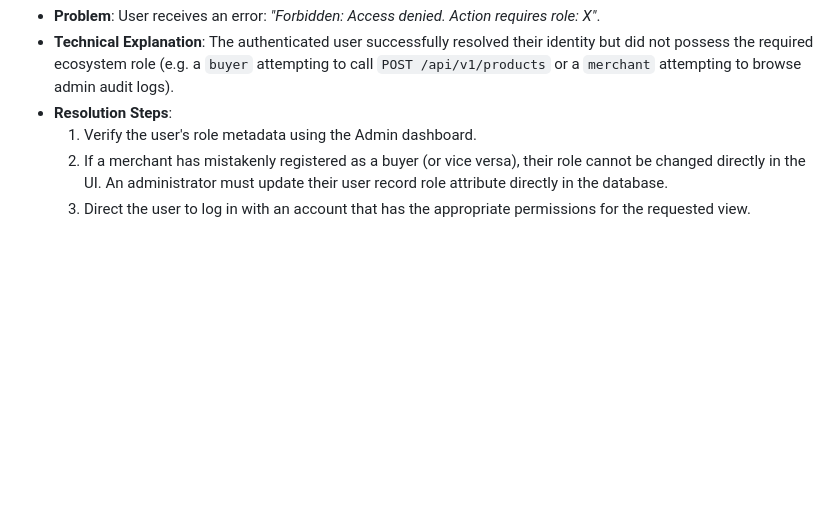
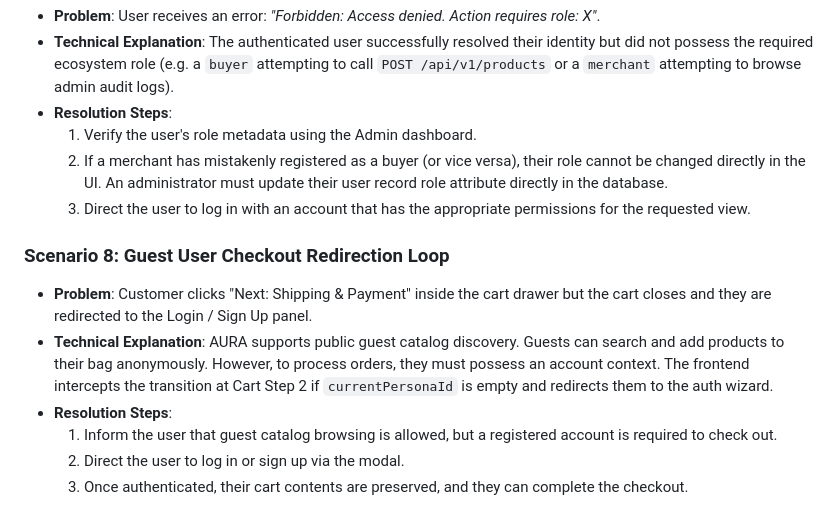
Before and after one commit to guyestguygithub001/AURA, a Markdown page: support_playbook.md, the part around the change. Drawn GitHub-style; blank space fills up the shorter version.

Commit message:
docs: add Scenario 8 guest checkout redirection to support playbook

```diff
--- a/support_playbook.md
+++ b/support_playbook.md
@@ -97,3 +97,11 @@ When scaling AURA to **10-50M daily active users**, support operations utilize t
   1. Verify the user's role metadata using the Admin dashboard.
   2. If a merchant has mistakenly registered as a buyer (or vice versa), their role cannot be changed directly in the UI. An administrator must update their user record role attribute directly in the database.
   3. Direct the user to log in with an account that has the appropriate permissions for the requested view.
+
+### Scenario 8: Guest User Checkout Redirection Loop
+- **Problem**: Customer clicks "Next: Shipping & Payment" inside the cart drawer but the cart closes and they are redirected to the Login / Sign Up panel.
+- **Technical Explanation**: AURA supports public guest catalog discovery. Guests can search and add products to their bag anonymously. However, to process orders, they must possess an account context. The frontend intercepts the transition at Cart Step 2 if `currentPersonaId` is empty and redirects them to the auth wizard.
+- **Resolution Steps**:
+  1. Inform the user that guest catalog browsing is allowed, but a registered account is required to check out.
+  2. Direct the user to log in or sign up via the modal.
+  3. Once authenticated, their cart contents are preserved, and they can complete the checkout.
```
